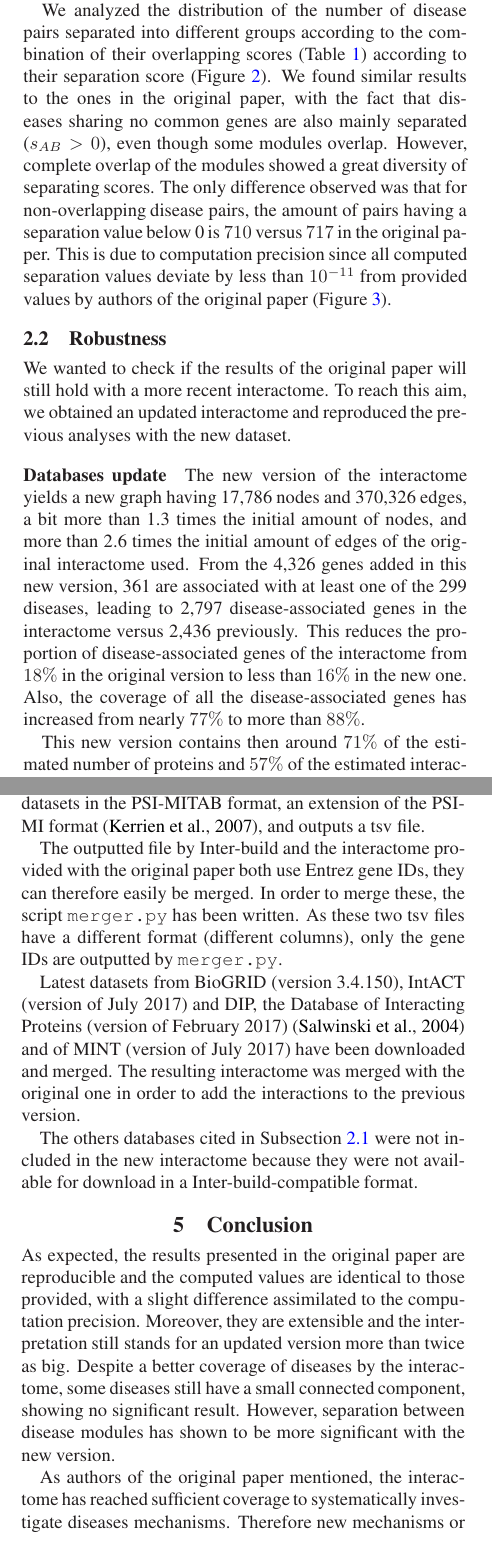
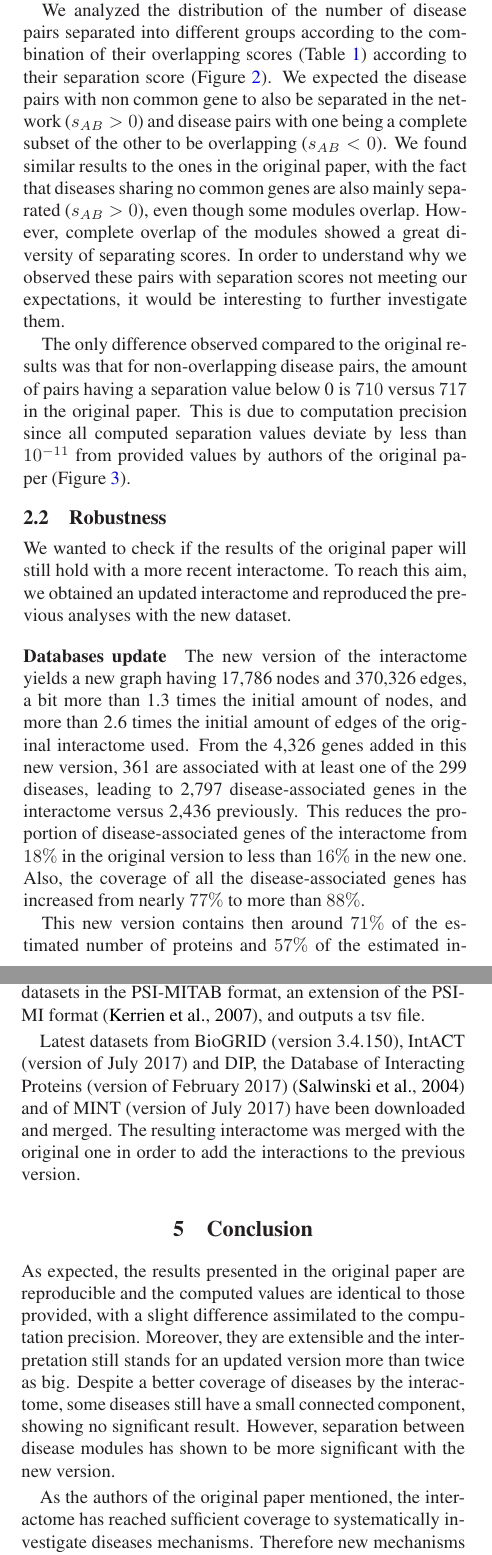
Before and after one commit to RobinPetit/INFOF-308, a LaTeX paper (report/report.tex): two parts of the columns of pages 2 and 6 of 7, joined at a grey line, cut so that both start at the same text. The pictures show the PDF file report/report.pdf that the author committed with the source.

Commit message:
[report] Review + proofreading
Reorganization performed by Charlotte

```diff
--- a/report/report.tex
+++ b/report/report.tex
@@ -169,15 +169,17 @@ component of a subgraph in order to avoid simulation time.
 		paper and the computed $s_{AB}$ score.} We observe that difference is very small, below $10^{-11}$, which can be ascribed
 		to computation precision.
 		\label{fig:s_AB difference}}
-		\vspace{-1cm}
+		\vspace{-0.7cm}
 		\end{figure}
 
 		We analyzed the distribution of the number of disease pairs separated into different groups according
 		to the combination of their overlapping scores (Table~\ref{tab:J-C-scores}) according to their
-		separation score (Figure~\ref{fig:s_AB histogram}). We found similar results to the ones in the
+		separation score (Figure~\ref{fig:s_AB histogram}). We expected the disease pairs with non common gene to also be separated in the network ($s_{AB} > 0$) and disease pairs with one being a complete subset of the other to be overlapping ($s_{AB} < 0$). We found similar results to the ones in the
 		original paper, with the fact that diseases sharing no common genes are also mainly separated
 		($s_{AB} > 0$), even though some modules overlap. However, complete overlap of the modules showed a
-		great diversity of separating scores. The only difference observed was that for non-overlapping
+		great diversity of separating scores. In order to understand why we observed these pairs with separation scores not meeting our expectations, it would be interesting to further investigate them.
+
+		The only difference observed compared to the original results was that for non-overlapping
 		disease pairs, the amount of pairs having a separation value below 0 is $710$ versus $717$ in the
 		original paper. This is due to computation precision since all computed separation values deviate
 		by less than $10^{-11}$ from provided values by authors of the original paper
@@ -386,28 +386,23 @@ A Python3 implementation is given in \texttt{source/lcc\_size/}.
 		Inter-build (one of the programs from Inter-tools) requires datasets in the PSI-MITAB format, an extension of the
 		PSI-MI format \citep{MITABFormat}, and outputs a tsv file.
 
-		The outputted file by Inter-build and the interactome provided with the original paper both use Entrez
-		gene IDs, they can therefore easily be merged. In order to merge these, the script \texttt{merger.py}
-		has been written. As these two tsv files have a different format (different columns), only the gene IDs
-		are outputted by \texttt{merger.py}.
+		%The outputted file by Inter-build and the interactome provided with the original paper both use Entrez gene IDs, they can therefore easily be merged. In order to merge these, the script \texttt{merger.py} has been written. As these two tsv files have a different format (different columns), only the gene IDs are outputted by \texttt{merger.py}.
 
 		Latest datasets from BioGRID (version 3.4.150), IntACT (version of July 2017) and DIP, the Database of
 		Interacting Proteins (version of February 2017) \citep{salwinski2004DIP} and of MINT (version of July
 		2017) have been downloaded and merged. The resulting interactome was merged with the original one in
 		order to add the interactions to the previous version.
 
-		The others databases cited in Subsection~\ref{subsec:reproducibility} were not included in the new
-		interactome because they were not available for download in a Inter-build-compatible format.
+		%The other databases of the original interactome were not included in the new interactome because they were not available for download in a Inter-build-compatible format.
 
 \section{Conclusion}
 As expected, the results presented in the original paper are reproducible and the computed values are
 identical to those provided, with a slight difference assimilated to the computation precision.
 Moreover, they are extensible and the interpretation still stands for an updated version more than
 twice as big. Despite a better coverage of diseases by the interactome, some diseases still have a
-small connected component, showing no significant result. However, separation between disease modules has
-shown to be more significant with the new version.
+small connected component, showing no significant result. However, separation between disease modules has shown to be more significant with the new version.
 
-As authors of the original paper mentioned, the interactome has reached sufficient coverage to
+As the authors of the original paper mentioned, the interactome has reached sufficient coverage to
 systematically investigate diseases mechanisms. Therefore new mechanisms or relationships between
 diseases to investigate can be inferred by analyzing the interactome mapping of these diseases.
 
```
Also changed, not shown: report/report.pdf, report/report.tex (28 more changed lines).
